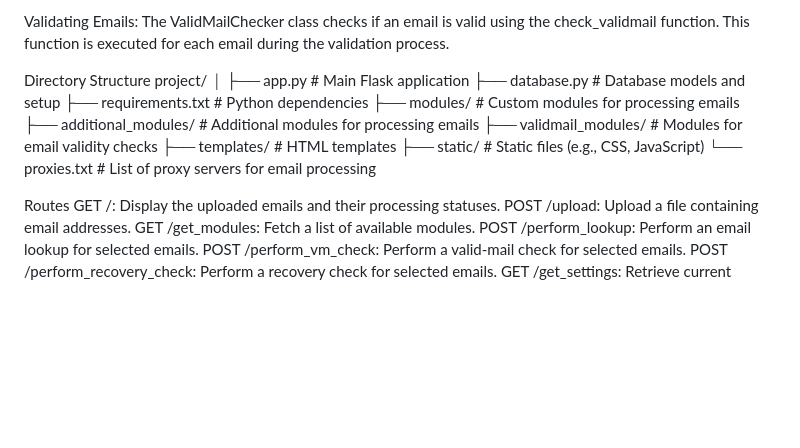
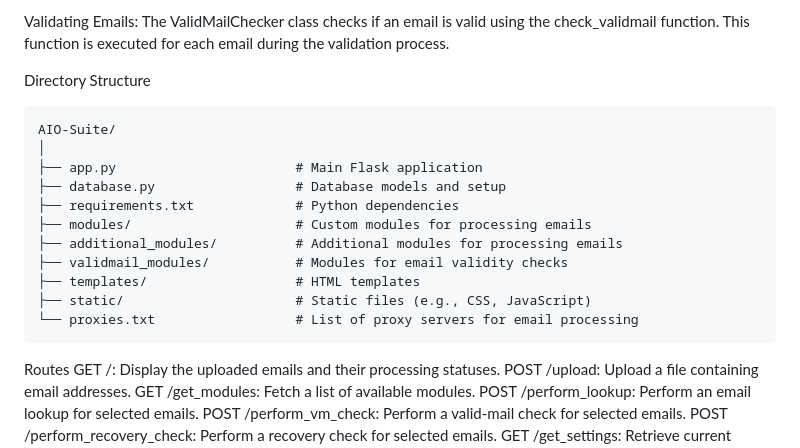
Before and after one commit to DevCentrals/AIO-Suite, a Markdown page: README.md, the part around the change. GitHub-like rendering; blank space fills up the shorter version.

````diff
--- a/README.md
+++ b/README.md
@@ -123,7 +123,8 @@ Validating Emails:
 The ValidMailChecker class checks if an email is valid using the check_validmail function. This function is executed for each email during the validation process.
 
 Directory Structure
-project/
+```
+AIO-Suite/
 │
 ├── app.py                       # Main Flask application
 ├── database.py                  # Database models and setup
@@ -134,7 +135,7 @@ project/
 ├── templates/                   # HTML templates
 ├── static/                      # Static files (e.g., CSS, JavaScript)
 └── proxies.txt                  # List of proxy servers for email processing
-
+```
 Routes
 GET /: Display the uploaded emails and their processing statuses.
 POST /upload: Upload a file containing email addresses.
````
